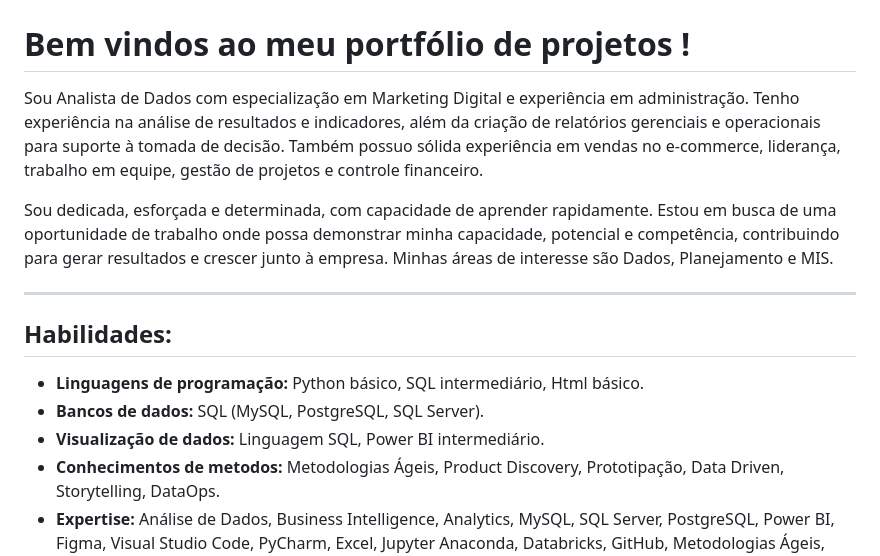
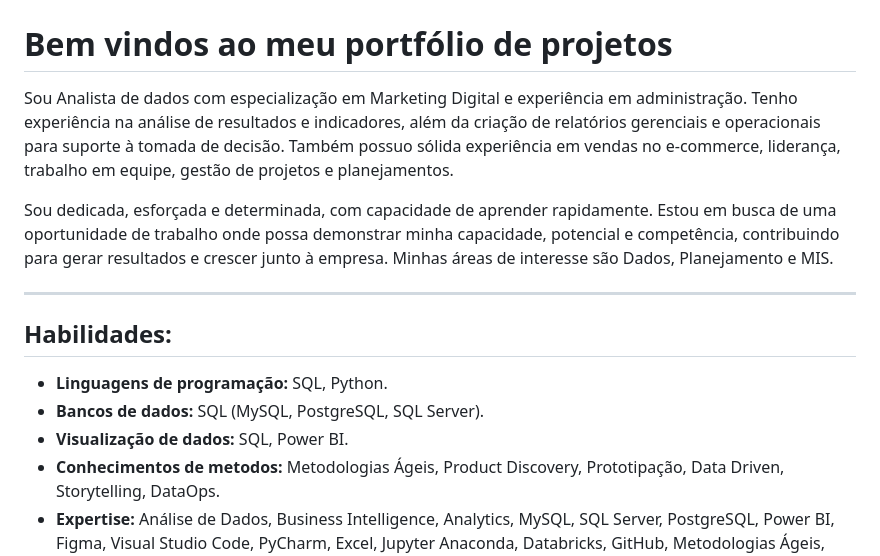
Before and after one commit to grazielejustina/portfolio-de-projetos, a Markdown page: README.md, the part around the change. Rendered like a GitHub page.

```diff
--- a/README.md
+++ b/README.md
@@ -3,18 +3,18 @@
   <img src="1718327358821.jpeg" >
 </p>
 
-# Bem vindos ao meu portfólio de projetos !
+# Bem vindos ao meu portfólio de projetos
 
-Sou Analista de Dados com especialização em Marketing Digital e experiência em administração. Tenho experiência na análise de resultados e indicadores, além da criação de relatórios gerenciais e operacionais para suporte à tomada de decisão. Também possuo sólida experiência em vendas no e-commerce, liderança, trabalho em equipe, gestão de projetos e controle financeiro.
+Sou Analista de dados com especialização em Marketing Digital e experiência em administração. Tenho experiência na análise de resultados e indicadores, além da criação de relatórios gerenciais e operacionais para suporte à tomada de decisão. Também possuo sólida experiência em vendas no e-commerce, liderança, trabalho em equipe, gestão de projetos e planejamentos.
 
 Sou dedicada, esforçada e determinada, com capacidade de aprender rapidamente. Estou em busca de uma oportunidade de trabalho onde possa demonstrar minha capacidade, potencial e competência, contribuindo para gerar resultados e crescer junto à empresa. Minhas áreas de interesse são Dados, Planejamento e MIS.
 
 ---
 
 ## Habilidades:
-* **Linguagens de programação:** Python básico, SQL intermediário, Html básico.
+* **Linguagens de programação:** SQL, Python.
 * **Bancos de dados:** SQL (MySQL, PostgreSQL, SQL Server).
-* **Visualização de dados:** Linguagem SQL, Power BI intermediário.
+* **Visualização de dados:** SQL, Power BI.
 * **Conhecimentos de metodos:** Metodologias Ágeis, Product Discovery, Prototipação, Data Driven, Storytelling, DataOps.
 * **Expertise:** Análise de Dados, Business Intelligence, Analytics, MySQL, SQL Server, PostgreSQL, Power BI, Figma, Visual Studio Code, PyCharm, Excel, Jupyter Anaconda, Databricks, GitHub, Metodologias Ágeis, Soft Skills, Storytelling, Data Driven, Product Discovery, Prototipação e DataOps.
 
```
